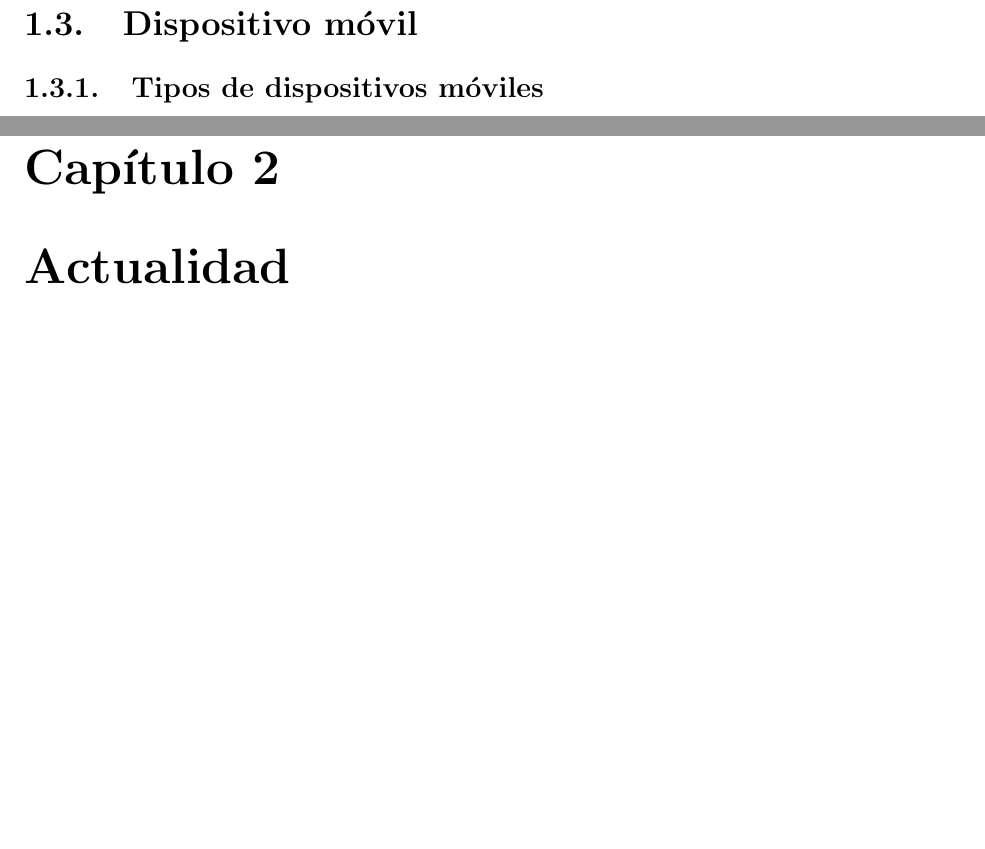
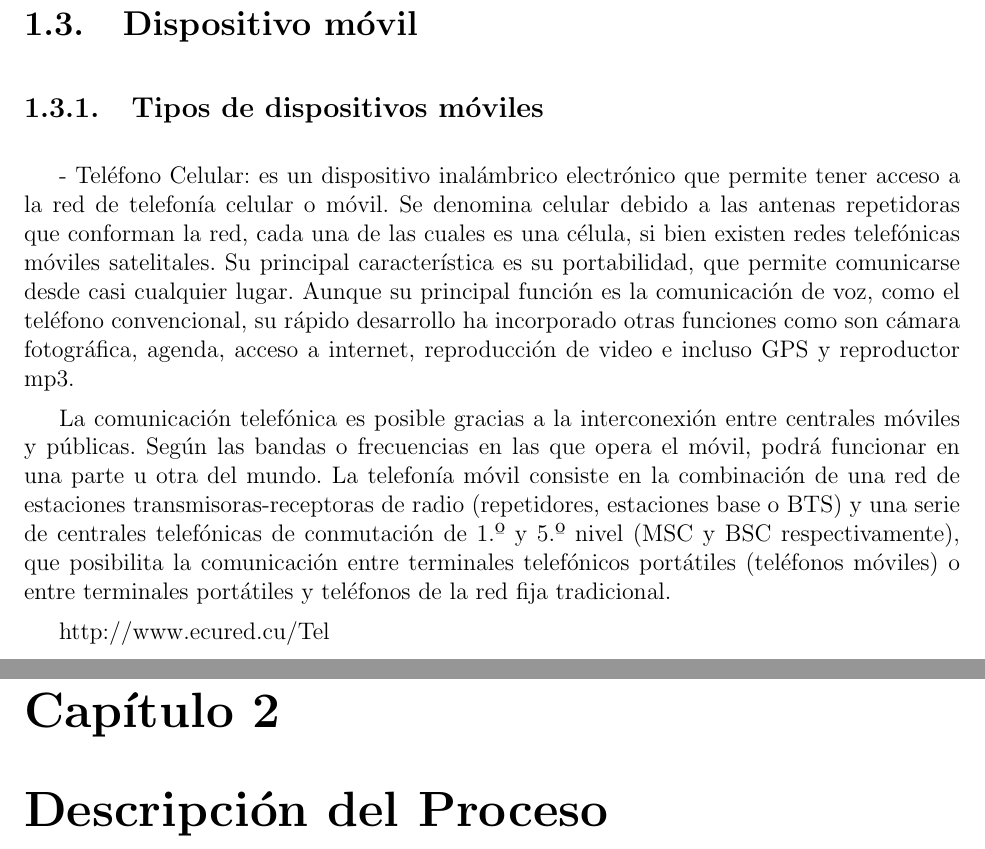
Before and after one commit to rcerqueira11/Seminario-Latex, a LaTeX book (main.tex, which reads sections/marco_conceptual.tex, sections/state_of_art.tex): two parts of pages 9 and 18 of 21 before the commit and two parts of pages 9 and 19 of 22 after it, joined at a grey line, cut so that both start at the same text, the shorter picture padded with empty space. Compiled offline with pdfLaTeX.

```diff
--- a/sections/marco_conceptual.tex
+++ b/sections/marco_conceptual.tex
@@ -74,6 +74,11 @@
 
 \subsection{Tipos de dispositivos móviles}
 
+- Teléfono Celular:  es un dispositivo inalámbrico electrónico que permite tener acceso a la red de telefonía celular o móvil. Se denomina celular debido a las antenas repetidoras que conforman la red, cada una de las cuales es una célula, si bien existen redes telefónicas móviles satelitales. Su principal característica es su portabilidad, que permite comunicarse desde casi cualquier lugar. Aunque su principal función es la comunicación de voz, como el teléfono convencional, su rápido desarrollo ha incorporado otras funciones como son cámara fotográfica, agenda, acceso a internet, reproducción de video e incluso GPS y reproductor mp3.
+
+La comunicación telefónica es posible gracias a la interconexión entre centrales móviles y públicas. Según las bandas o frecuencias en las que opera el móvil, podrá funcionar en una parte u otra del mundo. La telefonía móvil consiste en la combinación de una red de estaciones transmisoras-receptoras de radio (repetidores, estaciones base o BTS) y una serie de centrales telefónicas de conmutación de 1.º y 5.º nivel (MSC y BSC respectivamente), que posibilita la comunicación entre terminales telefónicos portátiles (teléfonos móviles) o entre terminales portátiles y teléfonos de la red fija tradicional.
+
+http://www.ecured.cu/Tel%C3%A9fono_celular
 \section{Sistema Operativo Móvil}
 
 \subsection{Tipos de sistemas operativos móviles}
--- a/sections/state_of_art.tex
+++ b/sections/state_of_art.tex
@@ -1 +1 @@
-\chapter{Actualidad}
+\chapter{Descripción del Proceso}
```
Also changed, not shown: sections/propuesta.tex (+4 -3 lines), sections/rm.tex (deleted, +0 -13 lines), sections/marco_metodologico.tex (added).
